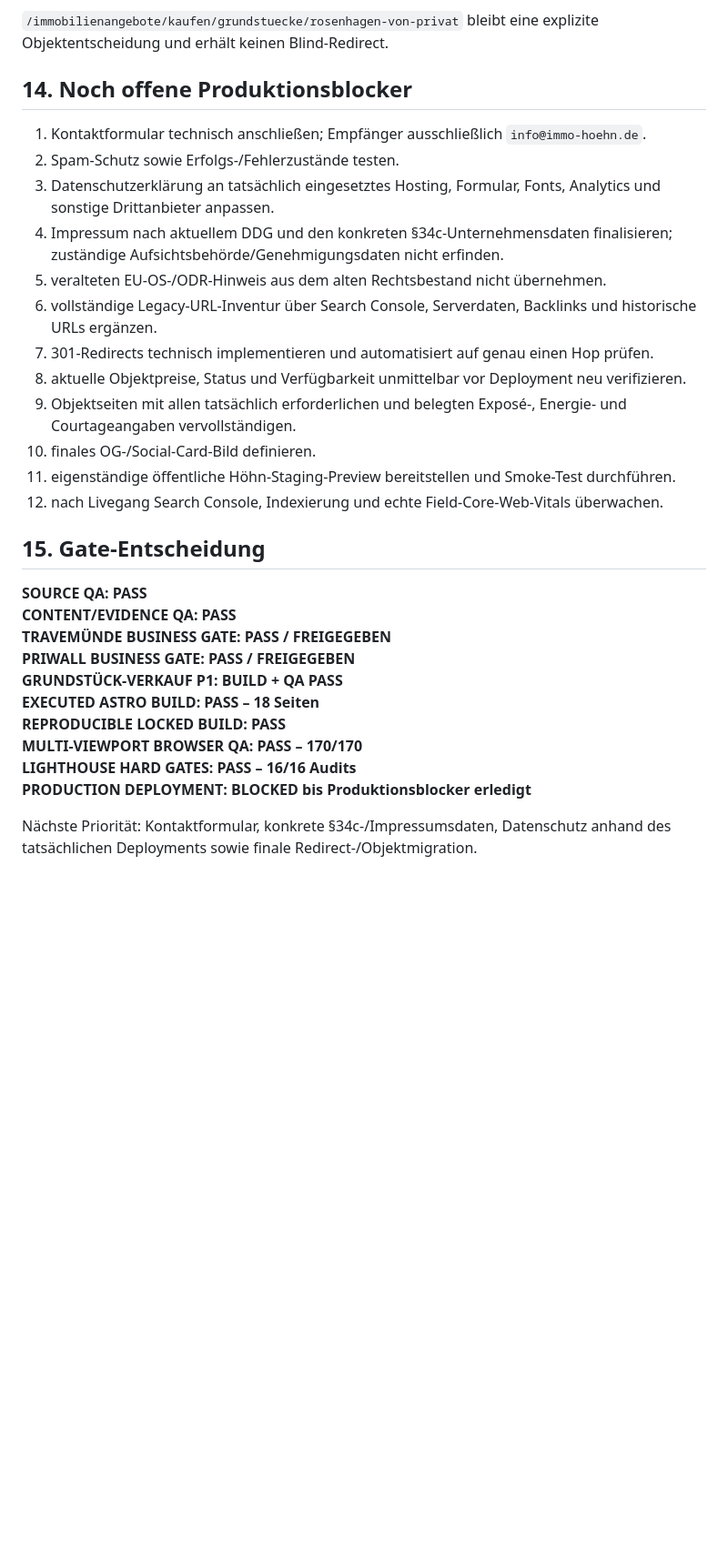
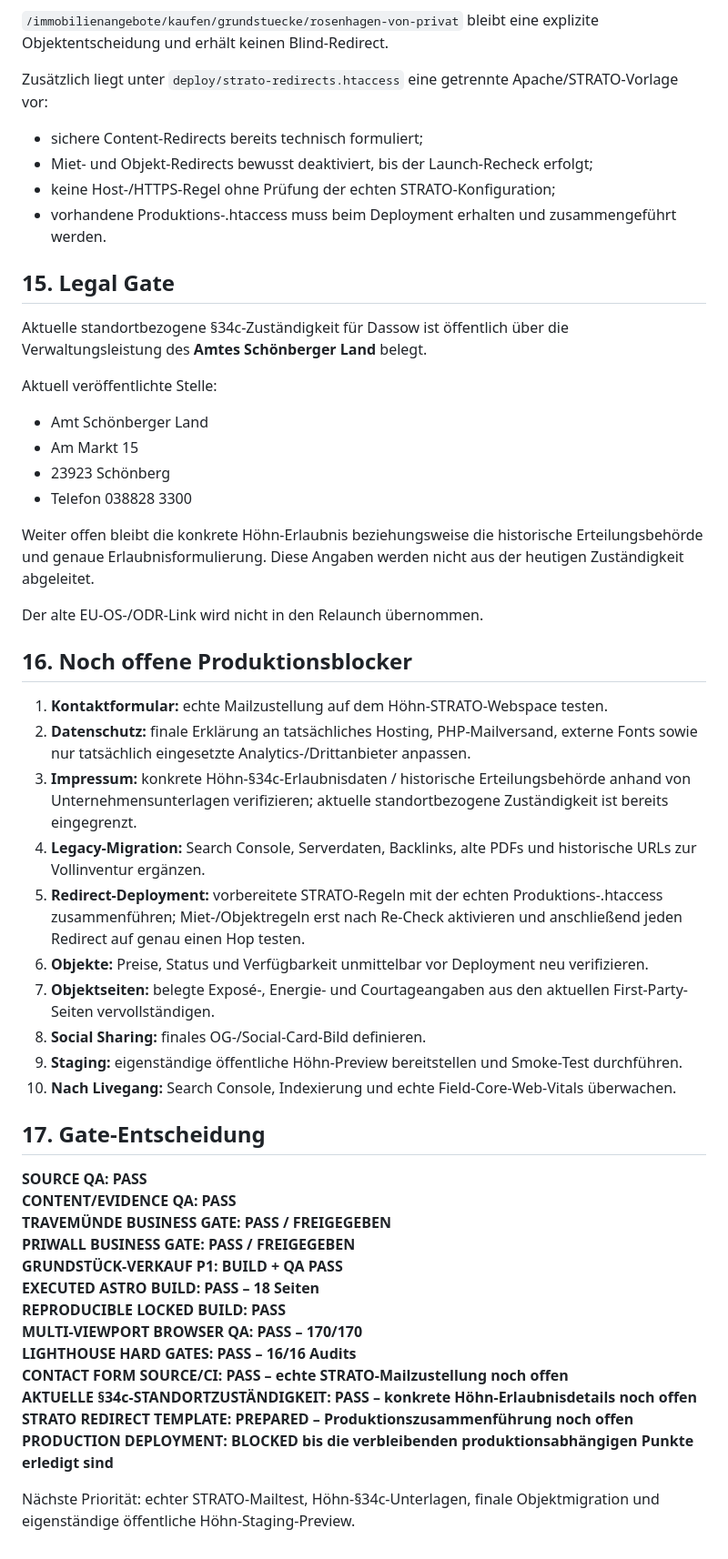
Before and after one commit to DatenpflegeNordHL/immo-hoehn.de, a Markdown page: P0-BUILD-QA-2026-09-09.md, the part around one of its changes. Shown at 91% size. Drawn GitHub-style; blank space fills up the shorter version.

Commit message:
docs: sync current production gates [skip ci]

```diff
--- a/P0-BUILD-QA-2026-09-09.md
+++ b/P0-BUILD-QA-2026-09-09.md
@@ -243,22 +265,42 @@ Gemappt sind unter anderem:
 
 `/immobilienangebote/kaufen/grundstuecke/rosenhagen-von-privat` bleibt eine explizite Objektentscheidung und erhält keinen Blind-Redirect.
 
-## 14. Noch offene Produktionsblocker
+Zusätzlich liegt unter `deploy/strato-redirects.htaccess` eine getrennte Apache/STRATO-Vorlage vor:
 
-1. Kontaktformular technisch anschließen; Empfänger ausschließlich `info@immo-hoehn.de`.
-2. Spam-Schutz sowie Erfolgs-/Fehlerzustände testen.
-3. Datenschutzerklärung an tatsächlich eingesetztes Hosting, Formular, Fonts, Analytics und sonstige Drittanbieter anpassen.
-4. Impressum nach aktuellem DDG und den konkreten §34c-Unternehmensdaten finalisieren; zuständige Aufsichtsbehörde/Genehmigungsdaten nicht erfinden.
-5. veralteten EU-OS-/ODR-Hinweis aus dem alten Rechtsbestand nicht übernehmen.
-6. vollständige Legacy-URL-Inventur über Search Console, Serverdaten, Backlinks und historische URLs ergänzen.
-7. 301-Redirects technisch implementieren und automatisiert auf genau einen Hop prüfen.
-8. aktuelle Objektpreise, Status und Verfügbarkeit unmittelbar vor Deployment neu verifizieren.
-9. Objektseiten mit allen tatsächlich erforderlichen und belegten Exposé-, Energie- und Courtageangaben vervollständigen.
-10. finales OG-/Social-Card-Bild definieren.
-11. eigenständige öffentliche Höhn-Staging-Preview bereitstellen und Smoke-Test durchführen.
-12. nach Livegang Search Console, Indexierung und echte Field-Core-Web-Vitals überwachen.
+- sichere Content-Redirects bereits technisch formuliert;
+- Miet- und Objekt-Redirects bewusst deaktiviert, bis der Launch-Recheck erfolgt;
+- keine Host-/HTTPS-Regel ohne Prüfung der echten STRATO-Konfiguration;
+- vorhandene Produktions-.htaccess muss beim Deployment erhalten und zusammengeführt werden.
 
-## 15. Gate-Entscheidung
+## 15. Legal Gate
+
+Aktuelle standortbezogene §34c-Zuständigkeit für Dassow ist öffentlich über die Verwaltungsleistung des **Amtes Schönberger Land** belegt.
+
+Aktuell veröffentlichte Stelle:
+
+- Amt Schönberger Land
+- Am Markt 15
+- 23923 Schönberg
+- Telefon 038828 3300
+
+Weiter offen bleibt die konkrete Höhn-Erlaubnis beziehungsweise die historische Erteilungsbehörde und genaue Erlaubnisformulierung. Diese Angaben werden nicht aus der heutigen Zuständigkeit abgeleitet.
+
+Der alte EU-OS-/ODR-Link wird nicht in den Relaunch übernommen.
+
+## 16. Noch offene Produktionsblocker
+
+1. **Kontaktformular:** echte Mailzustellung auf dem Höhn-STRATO-Webspace testen.
+2. **Datenschutz:** finale Erklärung an tatsächliches Hosting, PHP-Mailversand, externe Fonts sowie nur tatsächlich eingesetzte Analytics-/Drittanbieter anpassen.
+3. **Impressum:** konkrete Höhn-§34c-Erlaubnisdaten / historische Erteilungsbehörde anhand von Unternehmensunterlagen verifizieren; aktuelle standortbezogene Zuständigkeit ist bereits eingegrenzt.
+4. **Legacy-Migration:** Search Console, Serverdaten, Backlinks, alte PDFs und historische URLs zur Vollinventur ergänzen.
+5. **Redirect-Deployment:** vorbereitete STRATO-Regeln mit der echten Produktions-.htaccess zusammenführen; Miet-/Objektregeln erst nach Re-Check aktivieren und anschließend jeden Redirect auf genau einen Hop testen.
+6. **Objekte:** Preise, Status und Verfügbarkeit unmittelbar vor Deployment neu verifizieren.
+7. **Objektseiten:** belegte Exposé-, Energie- und Courtageangaben aus den aktuellen First-Party-Seiten vervollständigen.
+8. **Social Sharing:** finales OG-/Social-Card-Bild definieren.
+9. **Staging:** eigenständige öffentliche Höhn-Preview bereitstellen und Smoke-Test durchführen.
+10. **Nach Livegang:** Search Console, Indexierung und echte Field-Core-Web-Vitals überwachen.
+
+## 17. Gate-Entscheidung
 
 **SOURCE QA: PASS**
 **CONTENT/EVIDENCE QA: PASS**
@@ -269,6 +311,9 @@ Gemappt sind unter anderem:
 **REPRODUCIBLE LOCKED BUILD: PASS**
 **MULTI-VIEWPORT BROWSER QA: PASS – 170/170**
 **LIGHTHOUSE HARD GATES: PASS – 16/16 Audits**
-**PRODUCTION DEPLOYMENT: BLOCKED bis Produktionsblocker erledigt**
+**CONTACT FORM SOURCE/CI: PASS – echte STRATO-Mailzustellung noch offen**
+**AKTUELLE §34c-STANDORTZUSTÄNDIGKEIT: PASS – konkrete Höhn-Erlaubnisdetails noch offen**
+**STRATO REDIRECT TEMPLATE: PREPARED – Produktionszusammenführung noch offen**
+**PRODUCTION DEPLOYMENT: BLOCKED bis die verbleibenden produktionsabhängigen Punkte erledigt sind**
 
-Nächste Priorität: Kontaktformular, konkrete §34c-/Impressumsdaten, Datenschutz anhand des tatsächlichen Deployments sowie finale Redirect-/Objektmigration.
+Nächste Priorität: echter STRATO-Mailtest, Höhn-§34c-Unterlagen, finale Objektmigration und eigenständige öffentliche Höhn-Staging-Preview.
```
Also changed, not shown: other parts of P0-BUILD-QA-2026-09-09.md (+24 -2 lines).
